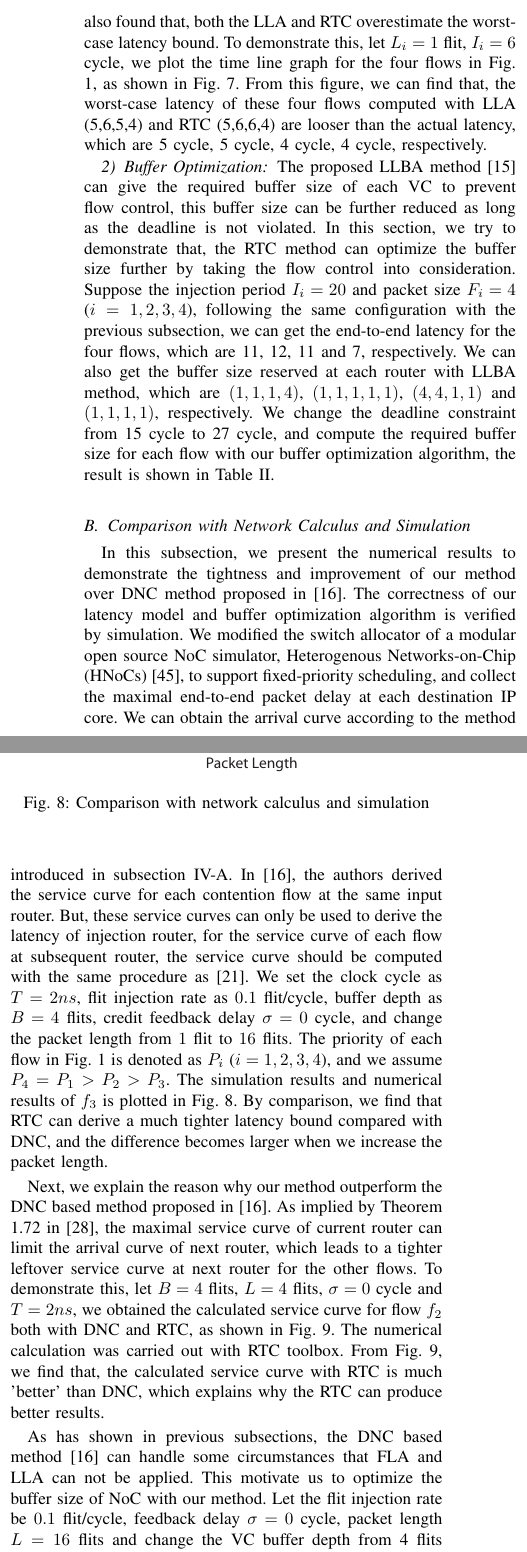
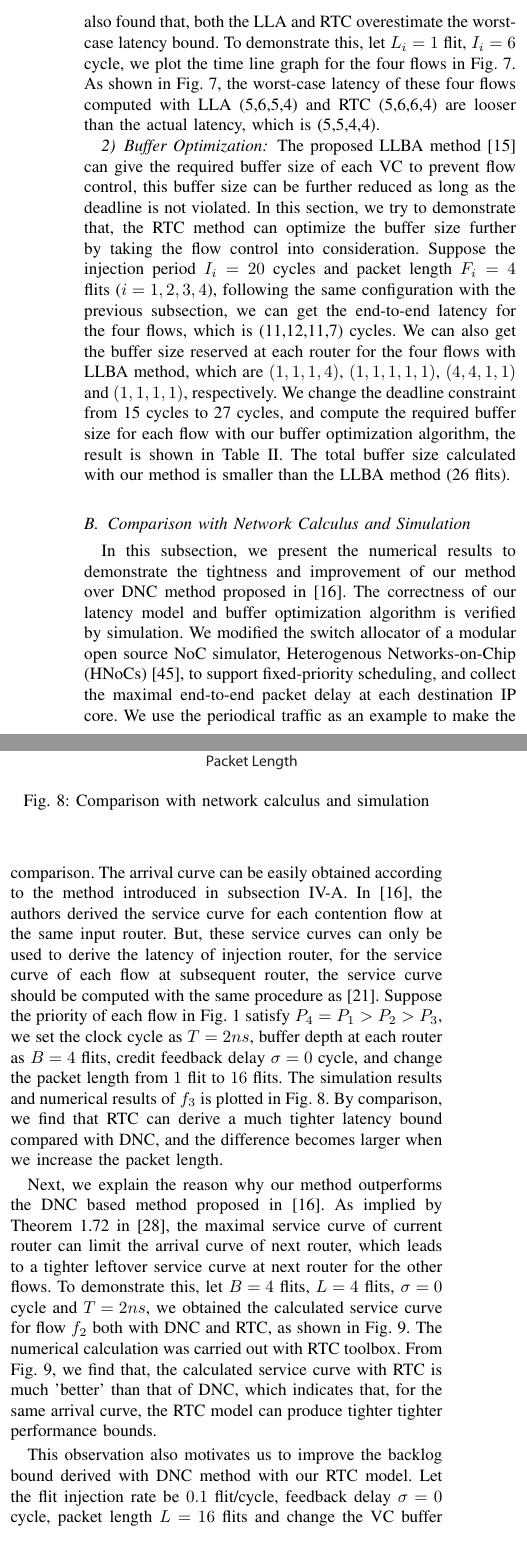
Before and after one commit to happybaoliang/PriorityNoC, a LaTeX paper (RTC.tex): two parts of the columns of page 11 of 13, joined at a grey line, cut so that both start at the same text. Compiled offline with pdfLaTeX.

Commit message:
Experiment

```diff
--- a/RTC.tex
+++ b/RTC.tex
@@ -376,7 +377,7 @@ $17$    &   5,6,5,4 &   5,6,5,4 &   7,8,7,5 &   7,8,7,5 &   11,12,11,7  &   11,1
 \end{tabular}
 \end{table}
 
-As shown in the table \ref{LLAvsRTC}, for the given configuration, RTC result is as tight as that of LLA except for the scenarios that the worst-case latency of a flow is equal to the injection period. This is because the RTC is stateless algebra approach, and ignored some detailed information about the system \cite{Phan2008MultiMode}. We also found that, both the LLA and RTC overestimate the worst-case latency bound. To demonstrate this, let $L_i=1$ flit, $I_i=6$ cycle, we plot the time line graph for the four flows in Fig. \ref{topology}, as shown in Fig. \ref{inaccurate}. From this figure, we can find that, the worst-case latency of these four flows computed with LLA (5,6,5,4) and RTC (5,6,6,4) are looser than the actual latency, which are 5 cycle, 5 cycle, 4 cycle, 4 cycle, respectively.
+As shown in the table \ref{LLAvsRTC}, for the given configuration, RTC result is as tight as that of LLA except for the scenarios that the worst-case latency of a flow is equal to the injection period. This is because the RTC is stateless algebra approach, and ignored some detailed information about the system \cite{Phan2008MultiMode}. We also found that, both the LLA and RTC overestimate the worst-case latency bound. To demonstrate this, let $L_i=1$ flit, $I_i=6$ cycle, we plot the time line graph for the four flows in Fig. \ref{inaccurate}. As shown in Fig. \ref{inaccurate}, the worst-case latency of these four flows computed with LLA (5,6,5,4) and RTC (5,6,6,4) are looser than the actual latency, which is (5,5,4,4).
 \begin{figure}
   \centering
   % Requires \usepackage{graphicx}
@@ -385,7 +386,7 @@ As shown in the table \ref{LLAvsRTC}, for the given configuration, RTC result is
 \end{figure}
 
 \subsubsection{Buffer Optimization}
-The proposed LLBA method \cite{189} can give the required buffer size of each VC to prevent flow control, this buffer size can be further reduced as long as the deadline is not violated. In this section, we try to demonstrate that, the RTC method can optimize the buffer size further by taking the flow control into consideration. Suppose the injection period $I_i=20$ and packet size $F_i=4$ ($i=1,2,3,4$), following the same configuration with the previous subsection, we can get the end-to-end latency for the four flows, which are 11, 12, 11 and 7, respectively. We can also get the buffer size reserved at each router with LLBA method, which are $(1,1,1,4)$, $(1,1,1,1,1)$, $(4,4,1,1)$ and $(1,1,1,1)$, respectively. We change the deadline constraint from 15 cycle to 27 cycle, and compute the required buffer size for each flow with our buffer optimization algorithm, the result is shown in Table \ref{LLBAvsRTC}.
+The proposed LLBA method \cite{189} can give the required buffer size of each VC to prevent flow control, this buffer size can be further reduced as long as the deadline is not violated. In this section, we try to demonstrate that, the RTC method can optimize the buffer size further by taking the flow control into consideration. Suppose the injection period $I_i=20$ cycles and packet length $F_i=4$ flits ($i=1,2,3,4$), following the same configuration with the previous subsection, we can get the end-to-end latency for the four flows, which is (11,12,11,7) cycles. We can also get the buffer size reserved at each router for the four flows with LLBA method, which are $(1,1,1,4)$, $(1,1,1,1,1)$, $(4,4,1,1)$ and $(1,1,1,1)$, respectively. We change the deadline constraint from 15 cycles to 27 cycles, and compute the required buffer size for each flow with our buffer optimization algorithm, the result is shown in Table \ref{LLBAvsRTC}. The total buffer size calculated with our method is smaller than the LLBA method (26 flits).
 \begin{table*}[htbp]
 \centering
 \caption{\label{LLBAvsRTC}buffer requirement comparison}
@@ -412,7 +413,7 @@ The proposed LLBA method \cite{189} can give the required buffer size of each VC
 \end{table*}
 
 \subsection{Comparison with Network Calculus and Simulation}\label{dnccmp}
-In this subsection, we present the numerical results to demonstrate the tightness and improvement of our method over DNC method proposed in \cite{Qian489900}. The correctness of our latency model and buffer optimization algorithm is verified by simulation. We modified the switch allocator of a modular open source NoC simulator, Heterogenous Networks-on-Chip (HNoCs) \cite{6404157}, to support fixed-priority scheduling, and collect the maximal end-to-end packet delay at each destination IP core. We can obtain the arrival curve according to the method introduced in subsection \ref{traffic}. In \cite{Qian489900}, the authors derived the service curve for each contention flow at the same input router. But, these service curves can only be used to derive the latency of injection router, for the service curve of each flow at subsequent router, the service curve should be computed with the same procedure as \cite{qian2009analysis}. We set the clock cycle as $T=2ns$, flit injection rate as $0.1$ flit/cycle, buffer depth as $B=4$ flits, credit feedback delay $\sigma=0$ cycle, and change the packet length from $1$ flit to $16$ flits. The priority of each flow in Fig. \ref{topology} is denoted as $P_i$ ($i=1,2,3,4$), and we assume $P_4=P_1>P_2>P_3$. The simulation results and numerical results of $f_3$ is plotted in Fig. \ref{comparison}. By comparison, we find that RTC can derive a much tighter latency bound compared with DNC, and the difference becomes larger when we increase the packet length.
+In this subsection, we present the numerical results to demonstrate the tightness and improvement of our method over DNC method proposed in \cite{Qian489900}. The correctness of our latency model and buffer optimization algorithm is verified by simulation. We modified the switch allocator of a modular open source NoC simulator, Heterogenous Networks-on-Chip (HNoCs) \cite{6404157}, to support fixed-priority scheduling, and collect the maximal end-to-end packet delay at each destination IP core. We use the periodical traffic as an example to make the comparison. The arrival curve can be easily obtained according to the method introduced in subsection \ref{traffic}. In \cite{Qian489900}, the authors derived the service curve for each contention flow at the same input router. But, these service curves can only be used to derive the latency of injection router, for the service curve of each flow at subsequent router, the service curve should be computed with the same procedure as \cite{qian2009analysis}. Suppose the priority of each flow in Fig. \ref{topology} satisfy $P_4=P_1>P_2>P_3$, we set the clock cycle as $T=2ns$, buffer depth at each router as $B=4$ flits, credit feedback delay $\sigma=0$ cycle, and change the packet length from $1$ flit to $16$ flits. The simulation results and numerical results of $f_3$ is plotted in Fig. \ref{comparison}. By comparison, we find that RTC can derive a much tighter latency bound compared with DNC, and the difference becomes larger when we increase the packet length.
 \begin{figure}
   \centering
   % Requires \usepackage{graphicx}
@@ -420,7 +421,7 @@ In this subsection, we present the numerical results to demonstrate the tightnes
   \caption{Comparison with network calculus and simulation}\label{comparison}
 \end{figure}
 
-Next, we explain the reason why our method outperform the DNC based method proposed in \cite{Qian489900}. As implied by Theorem 1.72 in \cite{Boudec2001Network}, the maximal service curve of current router can limit the arrival curve of next router, which leads to a tighter leftover service curve at next router for the other flows. To demonstrate this, let $B=4$ flits, $L=4$ flits, $\sigma=0$ cycle and $T=2ns$, we obtained the calculated service curve for flow $f_2$ both with DNC and RTC, as shown in Fig. \ref{loose}. The numerical calculation was carried out with RTC toolbox. From Fig. \ref{loose}, we find that, the calculated service curve with RTC is much 'better' than DNC, which explains why the RTC can produce better results.
+Next, we explain the reason why our method outperforms the DNC based method proposed in \cite{Qian489900}. As implied by Theorem 1.72 in \cite{Boudec2001Network}, the maximal service curve of current router can limit the arrival curve of next router, which leads to a tighter leftover service curve at next router for the other flows. To demonstrate this, let $B=4$ flits, $L=4$ flits, $\sigma=0$ cycle and $T=2ns$, we obtained the calculated service curve for flow $f_2$ both with DNC and RTC, as shown in Fig. \ref{loose}. The numerical calculation was carried out with RTC toolbox. From Fig. \ref{loose}, we find that, the calculated service curve with RTC is much 'better' than that of DNC, which indicates that, for the same arrival curve, the RTC model can produce tighter tighter performance bounds.
 \begin{figure}
   \centering
   % Requires \usepackage{graphicx}
@@ -428,7 +429,7 @@ Next, we explain the reason why our method outperform the DNC based method propo
   \caption{Comparison of service curve computed with real-time calculus and network calculus}\label{loose}
 \end{figure}
 
-As has shown in previous subsections, the DNC based method \cite{Qian489900} can handle some circumstances that FLA and LLA can not be applied. This motivate us to optimize the buffer size of NoC with our method. Let the flit injection rate be $0.1$ flit/cycle, feedback delay $\sigma=0$ cycle, packet length $L=16$ flits and change the VC buffer depth from 4 flits to 10 flits, we compare the theoretical bound computed with DNC and our method, as shown in Fig. \ref{buffer}. It clear that, our method outperform the DNC based method, because it gives much tight bound for both $f_2$ and $f_3$. Further, if we set the deadline of $f_2$ and $f_3$ to 150ns, with our method, we can found that $B=8$ flits is sufficient enough to guarantee the delay bound. While the DNC based estimation is larger than $10$ flits. We also observed from Fig. \ref{buffer} that, the high priority flows (i.e. $f_1$ and $f_4$) are very insensitive to the buffer depths, which motivate us to allocate small buffers for these flows to reduce the area and power cost. We also observed that, for the priority-aware NoC, the lower priorities, the higher blocking ratios, thus leading to a larger buffer requirement.
+This observation also motivates us to improve the backlog bound derived with DNC method with our RTC model. Let the flit injection rate be $0.1$ flit/cycle, feedback delay $\sigma=0$ cycle, packet length $L=16$ flits and change the VC buffer depth from 4 flits to 10 flits, we compare the theoretical bound computed with DNC and our method, as shown in Fig. \ref{buffer}. It clear that, our method outperform the DNC based method, because it gives much tight bound for both $f_2$ and $f_3$. Further, if we set the deadline of $f_2$ and $f_3$ to 150ns, with our method, we can found that $B=8$ flits is sufficient enough to guarantee the delay bound. While the DNC based estimation is larger than $10$ flits. We also observed from Fig. \ref{buffer} that, the high priority flows (i.e. $f_1$ and $f_4$) are very insensitive to the buffer depths, which motivate us to allocate small buffers for these flows to reduce the area and power cost. We also observed that, for the priority-aware NoC, the lower priorities, the higher blocking ratios, thus leading to a larger buffer requirement.
 \begin{figure*}
   \centering
   % Requires \usepackage{graphicx}
```
Also changed, not shown: figures/inaccurate.pdf, RTC.tex (9 more changed lines), 1 other file.
